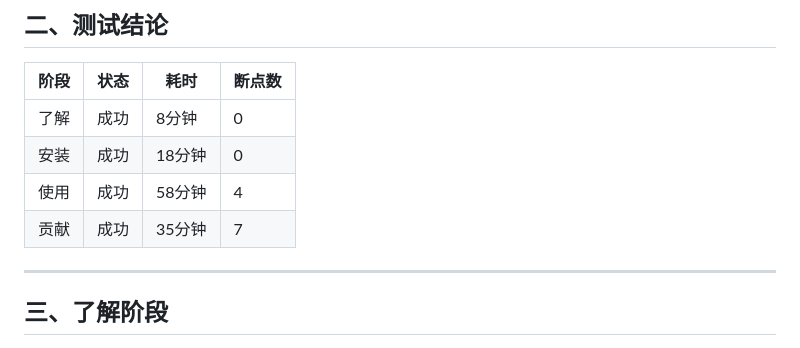
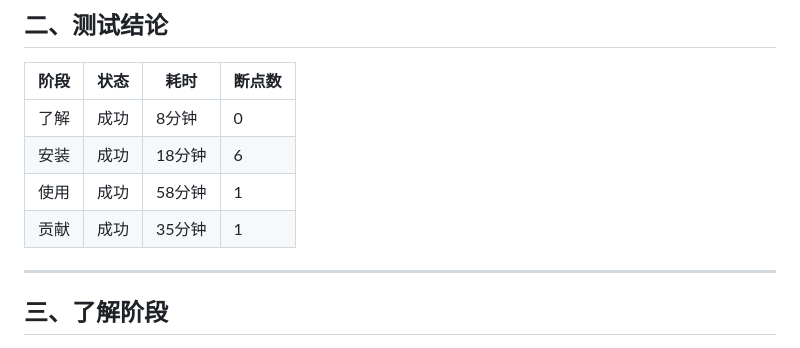
Before and after one commit to flysky22222/ttfhw-report, a Markdown page: reports/user/2026-05-cann-cann-manual-20260524-report.md, the part around the change. GitHub-like rendering.

Commit message:
fix(cann-manual-0524 渲染副本): 汇总表断点数订正为 安装6/使用1/贡献1，与详情一致
Co-Authored-By: Claude Opus 4.8 (1M context) <noreply@anthropic.com>

```diff
--- a/reports/user/2026-05-cann-cann-manual-20260524-report.md
+++ b/reports/user/2026-05-cann-cann-manual-20260524-report.md
@@ -20,9 +20,9 @@
 | 阶段 | 状态 | 耗时 | 断点数 |
 |------|------|------|--------|
 | 了解 | 成功 | 8分钟 | 0 |
-| 安装 | 成功 | 18分钟 | 0 |
-| 使用 | 成功 | 58分钟 | 4 |
-| 贡献 | 成功 | 35分钟 | 7 |
+| 安装 | 成功 | 18分钟 | 6 |
+| 使用 | 成功 | 58分钟 | 1 |
+| 贡献 | 成功 | 35分钟 | 1 |
 
 ---
 
```
Also changed, not shown: reports/user/2026-06-cann-cann-manual-20260524-report.md (+3 -3 lines).
